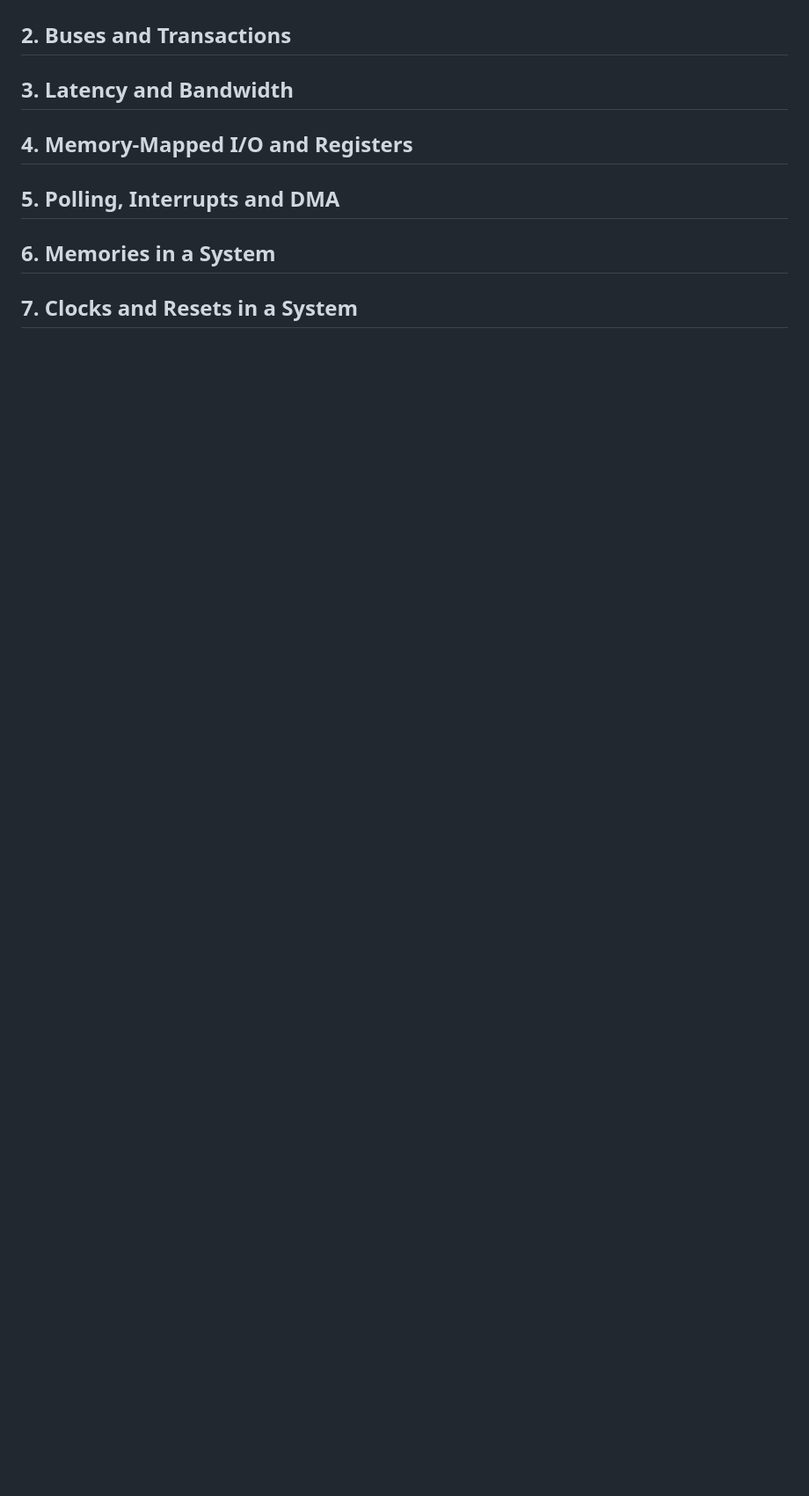
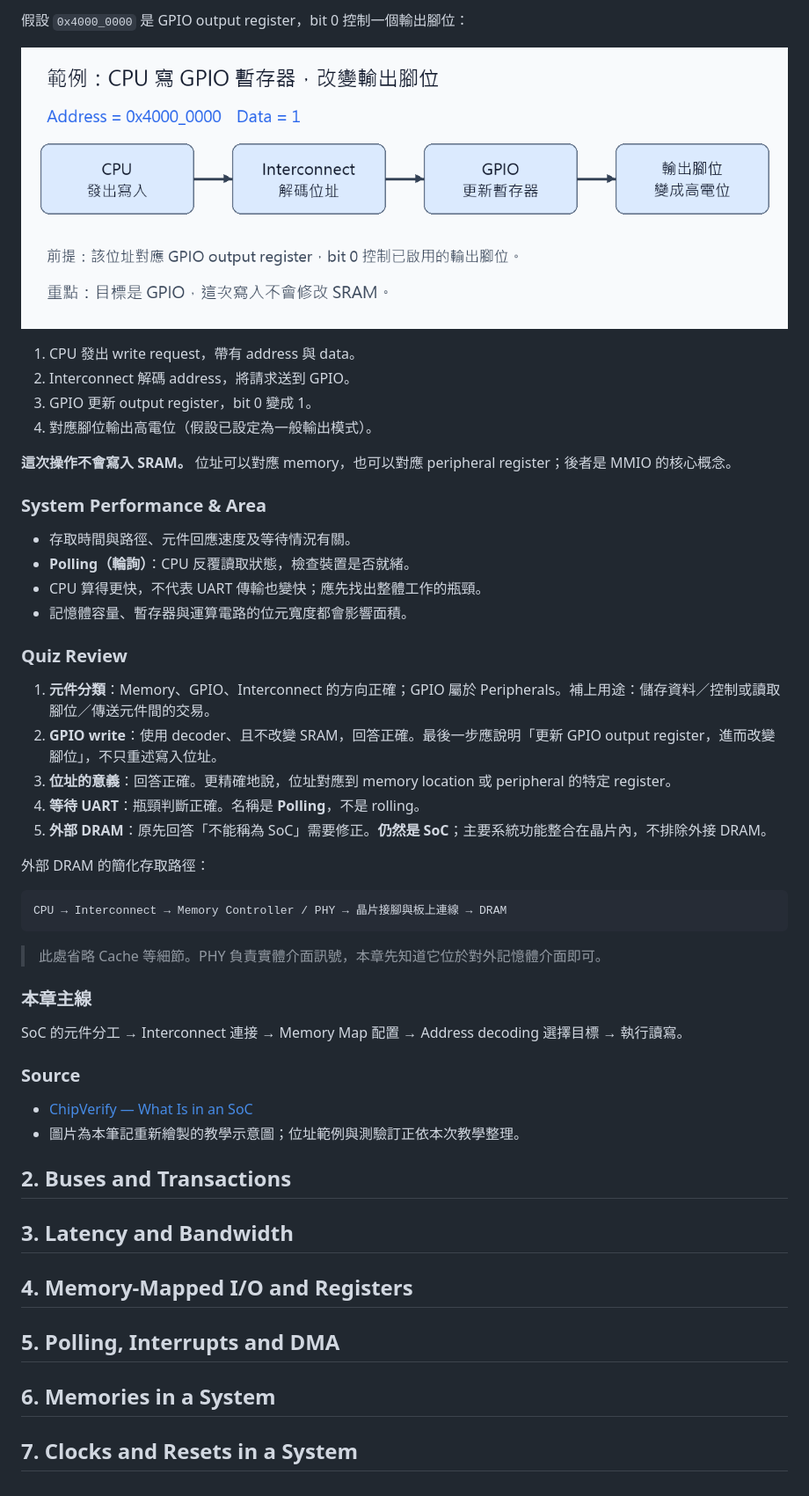
Before and after one commit to ray13542/soc_note, a Markdown page: 01_How_a_System_Works.md, the part around one of its changes. Shown at 88% size. Drawn GitHub-style; pictures changed too: assets/unit01/gpio_write.png (added); blank space fills up the shorter version.

Commit message:
docs: add SoC introduction, diagrams and quiz corrections

````diff
--- a/01_How_a_System_Works.md
+++ b/01_How_a_System_Works.md
@@ -17,3 +51,45 @@
+假設 `0x4000_0000` 是 GPIO output register，bit 0 控制一個輸出腳位：
+
+![CPU 寫入 GPIO 的流程](https://raw.githubusercontent.com/ray13542/soc_note/main/assets/unit01/gpio_write.png)
+
+1. CPU 發出 write request，帶有 address 與 data。
+2. Interconnect 解碼 address，將請求送到 GPIO。
+3. GPIO 更新 output register，bit 0 變成 1。
+4. 對應腳位輸出高電位（假設已設定為一般輸出模式）。
+
+**這次操作不會寫入 SRAM。** 位址可以對應 memory，也可以對應 peripheral register；後者是 MMIO 的核心概念。
+
+### System Performance & Area
+
+* 存取時間與路徑、元件回應速度及等待情況有關。
+* **Polling（輪詢）**：CPU 反覆讀取狀態，檢查裝置是否就緒。
+* CPU 算得更快，不代表 UART 傳輸也變快；應先找出整體工作的瓶頸。
+* 記憶體容量、暫存器與運算電路的位元寬度都會影響面積。
+
+### Quiz Review
+
+1. **元件分類**：Memory、GPIO、Interconnect 的方向正確；GPIO 屬於 Peripherals。補上用途：儲存資料／控制或讀取腳位／傳送元件間的交易。
+2. **GPIO write**：使用 decoder、且不改變 SRAM，回答正確。最後一步應說明「更新 GPIO output register，進而改變腳位」，不只重述寫入位址。
+3. **位址的意義**：回答正確。更精確地說，位址對應到 memory location 或 peripheral 的特定 register。
+4. **等待 UART**：瓶頸判斷正確。名稱是 **Polling**，不是 rolling。
+5. **外部 DRAM**：原先回答「不能稱為 SoC」需要修正。**仍然是 SoC**；主要系統功能整合在晶片內，不排除外接 DRAM。
+
+外部 DRAM 的簡化存取路徑：
+
+```text
+CPU → Interconnect → Memory Controller / PHY → 晶片接腳與板上連線 → DRAM
+```
+
+> 此處省略 Cache 等細節。PHY 負責實體介面訊號，本章先知道它位於對外記憶體介面即可。
+
+### 本章主線
+
+SoC 的元件分工 → Interconnect 連接 → Memory Map 配置 → Address decoding 選擇目標 → 執行讀寫。
+
+### Source
+
+* [ChipVerify — What Is in an SoC](https://chipverify.com/soc-design/what-is-in-an-soc)
+* 圖片為本筆記重新繪製的教學示意圖；位址範例與測驗訂正依本次教學整理。
 
 ## 2. Buses and Transactions
 
````
Also changed, not shown: other parts of 01_How_a_System_Works.md (+35 -1 lines), assets/unit01/soc_overview.png (added).
